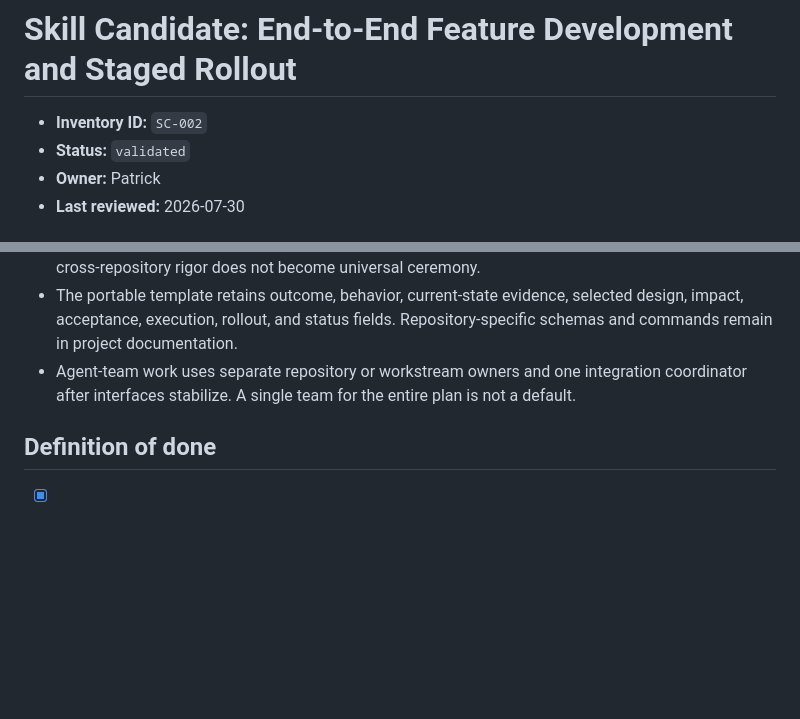
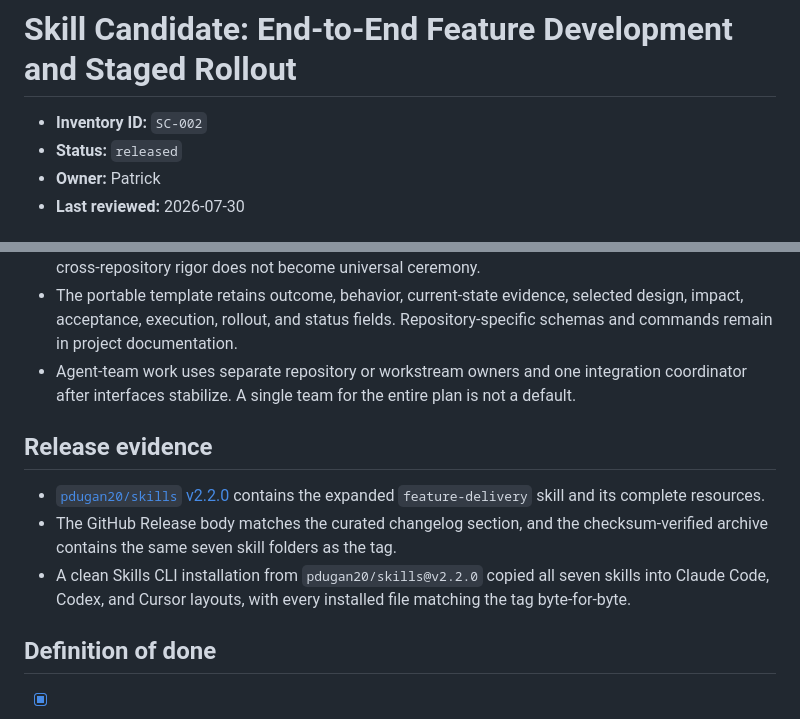
Before and after one commit to pdugan20/skills, a Markdown page: docs/skill-candidates/end-to-end-feature-development.md, 2 parts joined by grey strips. Rendered like a GitHub page; blank space fills up the shorter version.

Commit message:
record v2.2.0 release evidence

```diff
--- a/docs/skill-candidates/end-to-end-feature-development.md
+++ b/docs/skill-candidates/end-to-end-feature-development.md
@@ -1,7 +1,7 @@
 # Skill Candidate: End-to-End Feature Development and Staged Rollout
 
 - **Inventory ID:** `SC-002`
-- **Status:** `validated`
+- **Status:** `released`
 - **Owner:** Patrick
 - **Last reviewed:** 2026-07-30
 
@@ -160,6 +160,16 @@ Cursor; paid Cursor behavior was intentionally not claimed or required.
   integration coordinator after interfaces stabilize. A single team for the
   entire plan is not a default.
 
+## Release evidence
+
+- [`pdugan20/skills` v2.2.0](https://github.com/pdugan20/skills/releases/tag/v2.2.0)
+  contains the expanded `feature-delivery` skill and its complete resources.
+- The GitHub Release body matches the curated changelog section, and the
+  checksum-verified archive contains the same seven skill folders as the tag.
+- A clean Skills CLI installation from `pdugan20/skills@v2.2.0` copied all
+  seven skills into Claude Code, Codex, and Cursor layouts, with every installed
+  file matching the tag byte-for-byte.
+
 ## Definition of done
 
 - [x] Mechanism and scope are approved.
```
Also changed, not shown: other parts of docs/skill-candidates/end-to-end-feature-development.md (+1 -1 lines), CHANGELOG.md (+5 -0 lines), docs/skill-candidates.md (+4 -4 lines).
